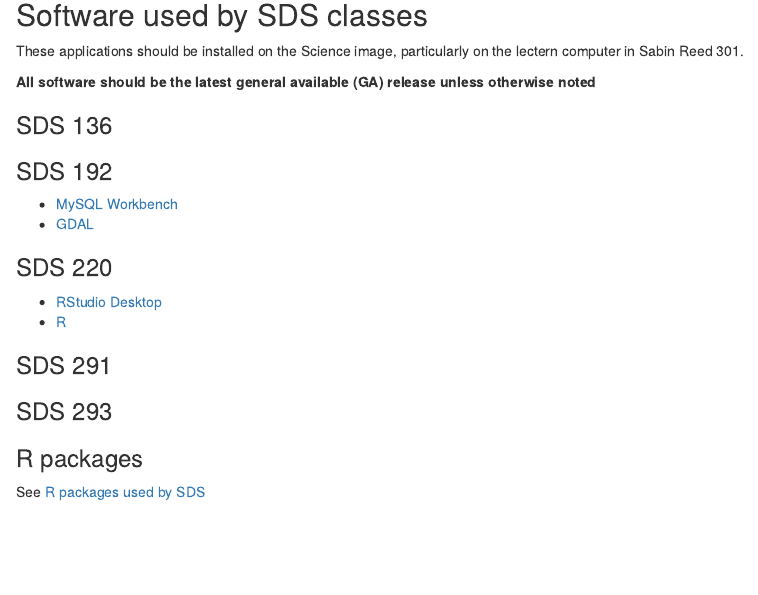
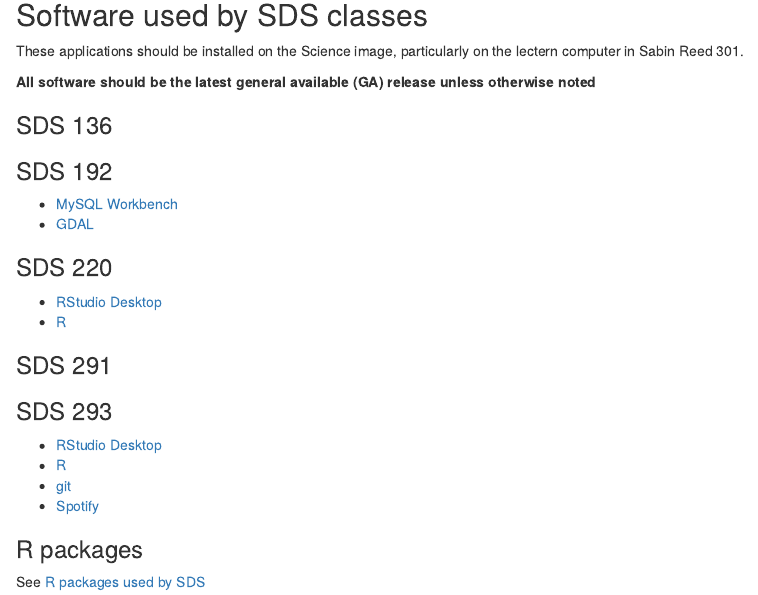
Before and after one commit to bdcap/sds-public, an R Markdown document (software_for_cats.Rmd): the page in a window 1100 px wide, from 120 px down. Rendered offline with R 4.5, knitr and Pandoc, with nearby package versions.

Commit message:
SDS 291 software

```diff
--- a/software_for_cats.Rmd
+++ b/software_for_cats.Rmd
@@ -30,6 +30,11 @@
 
 ### SDS 293
 
+* [RStudio Desktop](https://www.rstudio.com/products/rstudio/download2/)
+* [R](https://cran.r-project.org/bin/)
+* [git](https://git-scm.com/book/en/v2/Getting-Started-Installing-Git)
+* [Spotify](https://www.spotify.com/us/download/)
+
 ### R packages
 
 See [R packages used by SDS](sds_r_packages.Rmd)
```
